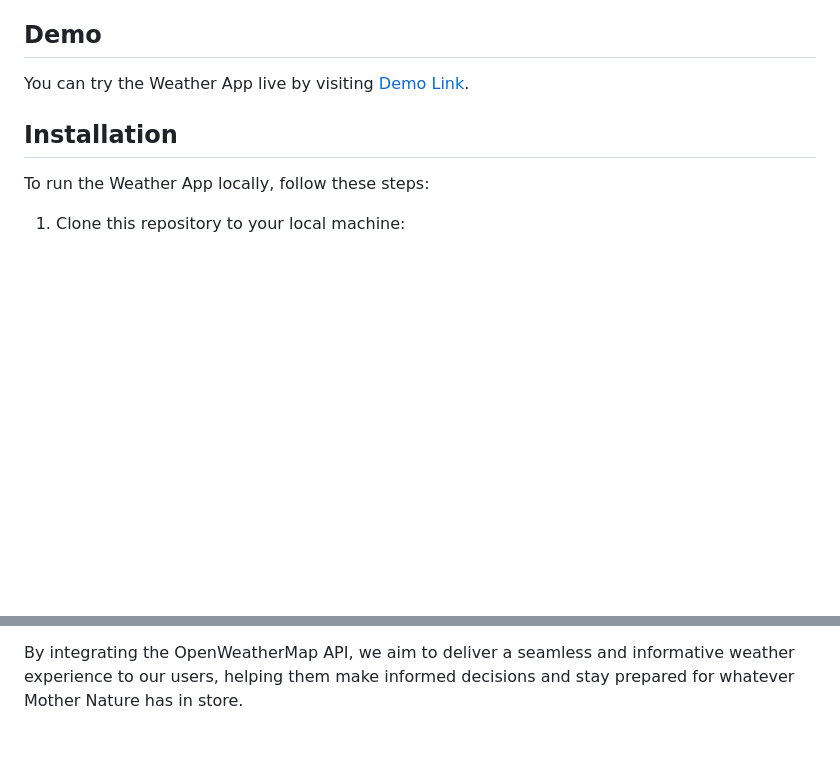
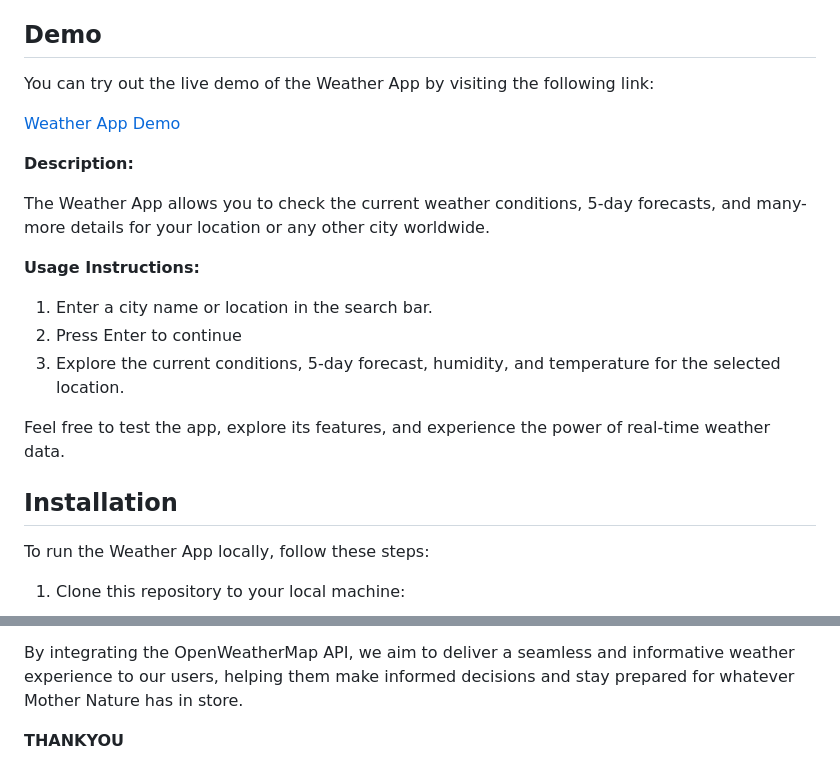
Before and after one commit to sgupt1802/weatherio, a Markdown page: README.md, 2 parts joined by grey strips. Drawn GitHub-style; blank space fills up the shorter version.

```diff
--- a/README.md
+++ b/README.md
@@ -22,7 +22,22 @@ The Weather App is a web-based application that provides real-time weather infor
 
 ## Demo
 
-You can try the Weather App live by visiting [Demo Link](https://weathercanvas.netlify.app).
+You can try out the live demo of the Weather App by visiting the following link:
+
+[Weather App Demo](https://weathercanvas.netlify.app)
+
+**Description:**
+
+The Weather App allows you to check the current weather conditions, 5-day forecasts, and many-more details for your location or any other city worldwide.
+
+**Usage Instructions:**
+
+1. Enter a city name or location in the search bar.
+2. Press Enter to continue
+3. Explore the current conditions, 5-day forecast, humidity, and temperature for the selected location.
+
+Feel free to test the app, explore its features, and experience the power of real-time weather data.
+
 
 ## Installation
 
@@ -65,3 +80,5 @@ Our Weather App takes full advantage of the OpenWeatherMap API's flexibility. Us
 The OpenWeatherMap API provides real-time weather data, ensuring that the Weather App offers users the most current information available. This is particularly vital for users who rely on timely weather updates for planning outdoor activities, travel, or work.
 
 By integrating the OpenWeatherMap API, we aim to deliver a seamless and informative weather experience to our users, helping them make informed decisions and stay prepared for whatever Mother Nature has in store.
+
+**THANKYOU**
```
